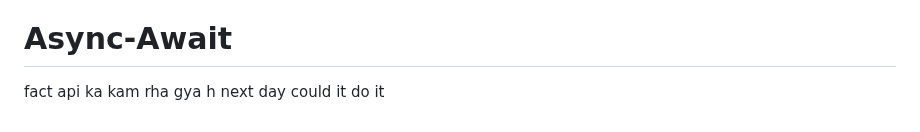
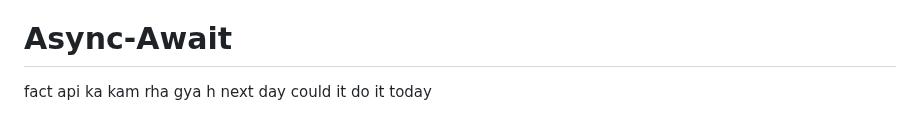
Before and after one commit to anshulyadav1791/js.notes, a Markdown page: README.md, the part around the change. GitHub-like rendering.

```diff
--- a/README.md
+++ b/README.md
@@ -372,3 +372,4 @@ A callback is a function passed as an argumennt to another function.
 
 fact api
 ka kam rha gya h next day could it do it
+today
```
